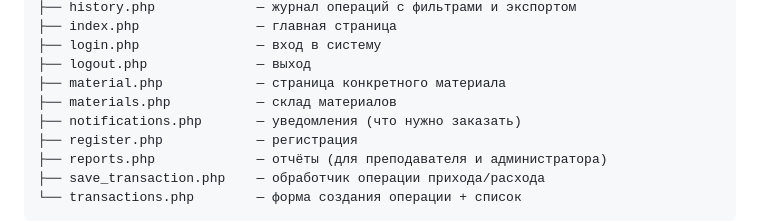
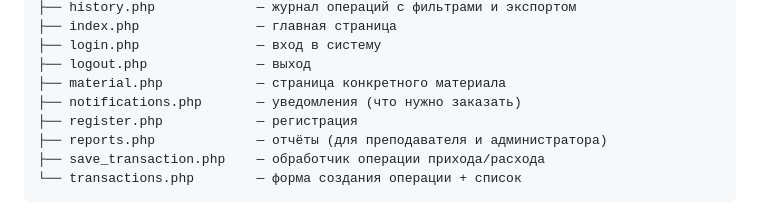
Before and after one commit to vedomyyy/Chem-Lab, a Markdown page: README.md, the part around the change. Drawn GitHub-style.

```diff
--- a/README.md
+++ b/README.md
@@ -134,7 +134,6 @@ public_html/
 ├── login.php               — вход в систему
 ├── logout.php              — выход
 ├── material.php            — страница конкретного материала
-├── materials.php           — склад материалов
 ├── notifications.php       — уведомления (что нужно заказать)
 ├── register.php            — регистрация
 ├── reports.php             — отчёты (для преподавателя и администратора)
```
